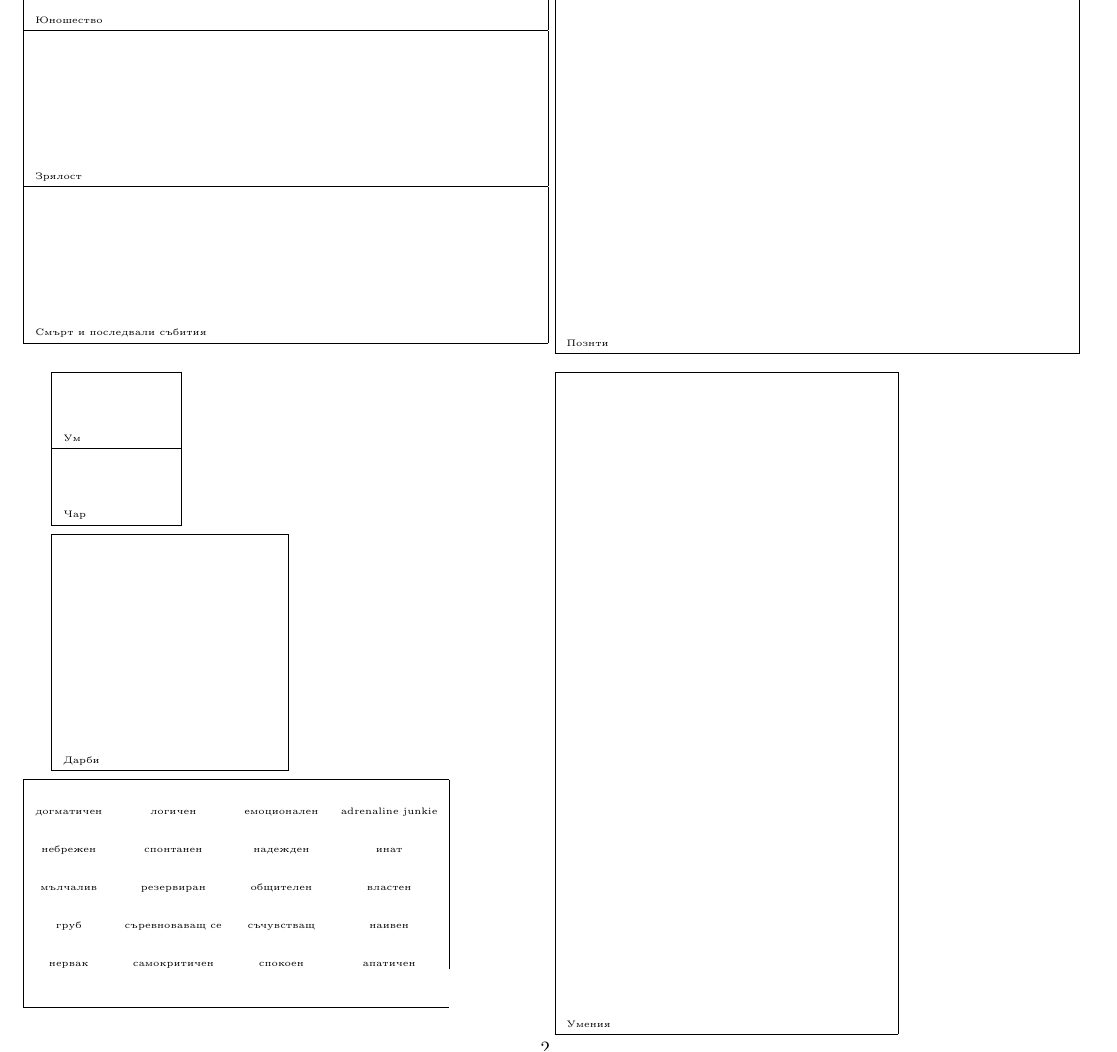
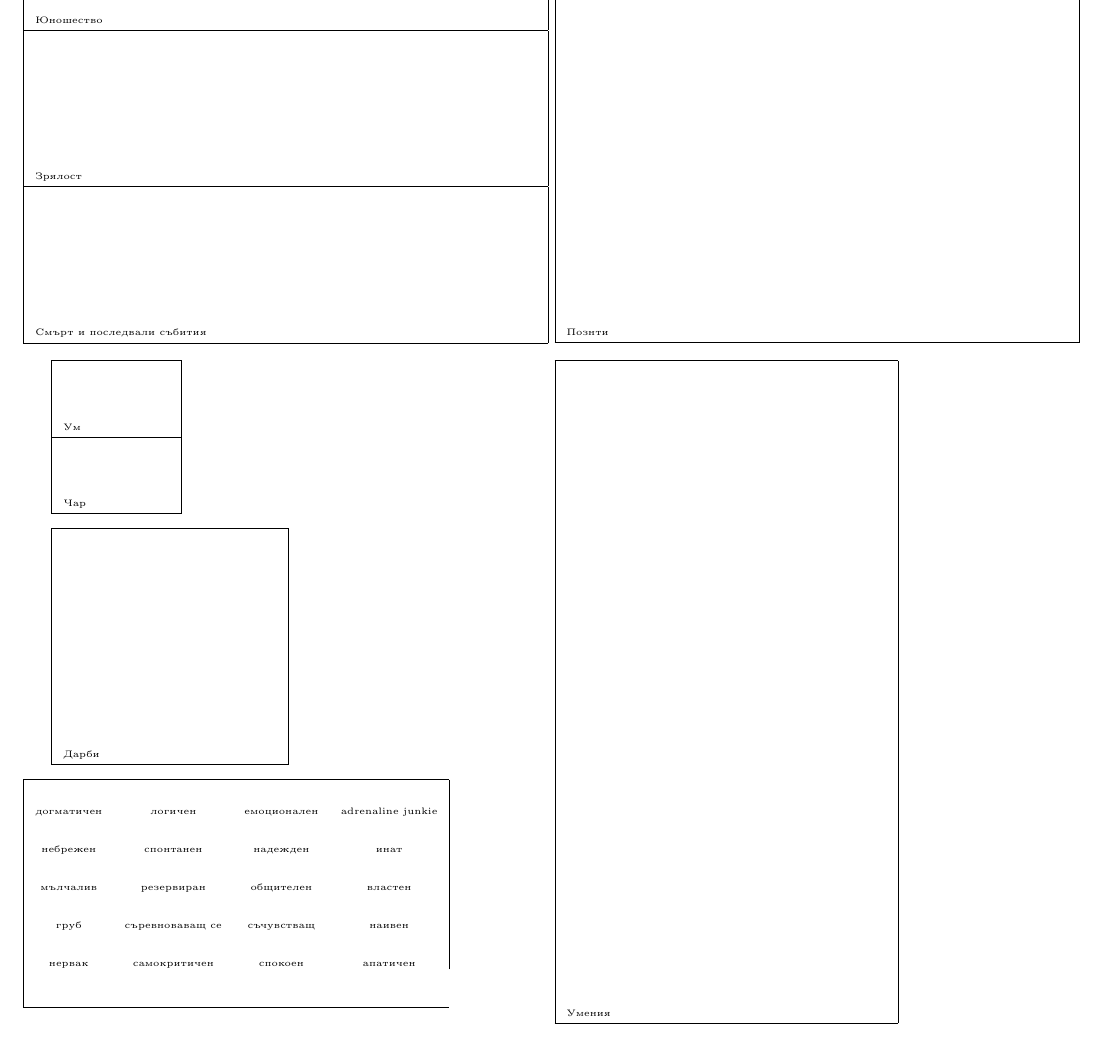
Before and after one commit to MiroslavVitkov/rpg, a LaTeX document (latex/rules/charsheet.tex): part of page 2 of 2, cut so that both start at the same text. Compiled offline with pdfLaTeX.

Commit message:
[charsheet] Page numbering supressed.

```diff
--- a/latex/rules/charsheet.tex
+++ b/latex/rules/charsheet.tex
@@ -13,7 +13,9 @@
 \usepackage[table]{xcolor}     % For coloured rows within tables.
 \usepackage[margin=1cm]{geometry}
 
+% Hide section and page numbers.
 \renewcommand\thesection{}
+\pagenumbering{gobble}
 
 \begin{document}
 % page 0: Body
@@ -150,7 +152,7 @@ C                    & С+Л+Л        & 2С+10Л         & -            \\
 \hline
 \end{tabular}
 
-\extrarowsep=11.5cm
+\extrarowsep=11.3cm
 \noindent
 \begin{tabular}{|p{0.48\textwidth}|}
 \hline
```
Also changed, not shown: 1 other file.
